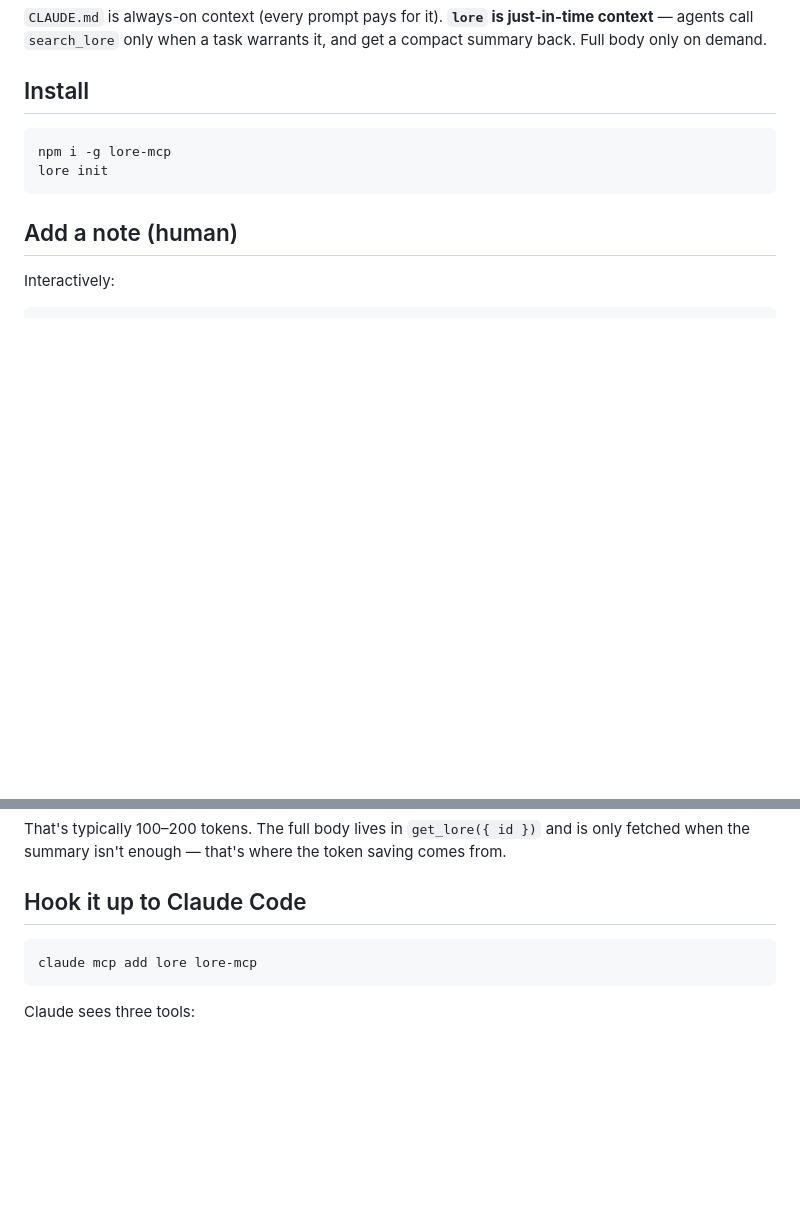
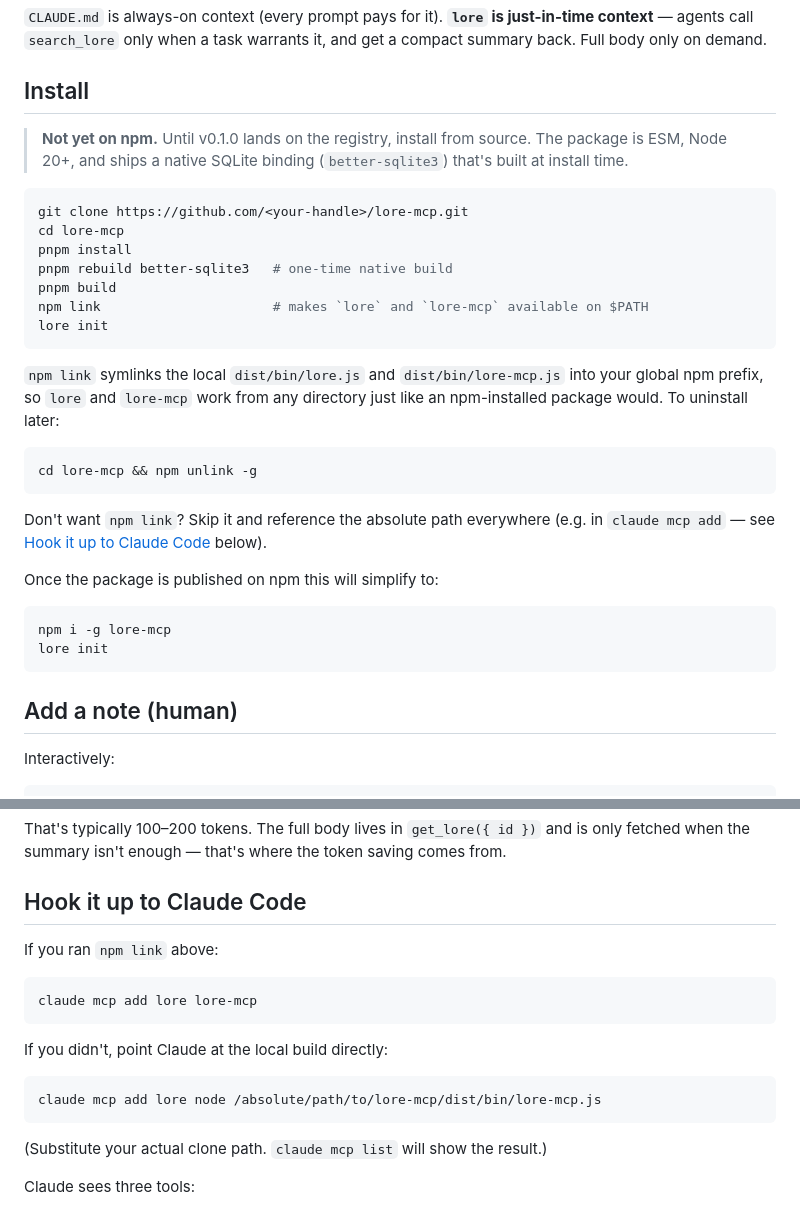
Before and after one commit to todmj/loreguard-mcp, a Markdown page: README.md, 2 parts joined by grey strips. GitHub-like rendering; blank space fills up the shorter version.

Commit message:
docs(readme): clone-build-link install path (pre-npm)
The README was promising `npm i -g lore-mcp`, which doesn't exist yet.
Replaced with the actual from-source flow:

  git clone … && cd lore-mcp
  pnpm install
  pnpm rebuild better-sqlite3
  pnpm build
  npm link          # makes `lore` + `lore-mcp` available on $PATH
  lore init

Plus an alternative for users who'd rather not symlink — point Claude
at the absolute dist path directly:

  claude mcp add lore node /absolute/path/to/lore-mcp/dist/bin/lore-mcp.js

Forward-looking note kept so the eventual `npm i -g lore-mcp` line is
already documented for the publish-day swap.

The `<your-handle>` placeholder in the git URL is intentional — the repo
isn't on GitHub yet either. Will update both lines together when push
+ publish happen.

````diff
--- a/README.md
+++ b/README.md
@@ -13,6 +13,34 @@ just-in-time context** — agents call `search_lore` only when a task warrants
 it, and get a compact summary back. Full body only on demand.
 
 ## Install
+
+> **Not yet on npm.** Until v0.1.0 lands on the registry, install from
+> source. The package is ESM, Node 20+, and ships a native SQLite binding
+> (`better-sqlite3`) that's built at install time.
+
+```bash
+git clone https://github.com/<your-handle>/lore-mcp.git
+cd lore-mcp
+pnpm install
+pnpm rebuild better-sqlite3   # one-time native build
+pnpm build
+npm link                      # makes `lore` and `lore-mcp` available on $PATH
+lore init
+```
+
+`npm link` symlinks the local `dist/bin/lore.js` and `dist/bin/lore-mcp.js`
+into your global npm prefix, so `lore` and `lore-mcp` work from any
+directory just like an npm-installed package would. To uninstall later:
+
+```bash
+cd lore-mcp && npm unlink -g
+```
+
+Don't want `npm link`? Skip it and reference the absolute path everywhere
+(e.g. in `claude mcp add` — see [Hook it up to Claude Code](#hook-it-up-to-claude-code)
+below).
+
+Once the package is published on npm this will simplify to:
 
 ```bash
 npm i -g lore-mcp
@@ -99,9 +127,20 @@ token saving comes from.
 
 ## Hook it up to Claude Code
 
+If you ran `npm link` above:
+
 ```bash
 claude mcp add lore lore-mcp
 ```
+
+If you didn't, point Claude at the local build directly:
+
+```bash
+claude mcp add lore node /absolute/path/to/lore-mcp/dist/bin/lore-mcp.js
+```
+
+(Substitute your actual clone path. `claude mcp list` will show the
+result.)
 
 Claude sees three tools:
 
````
